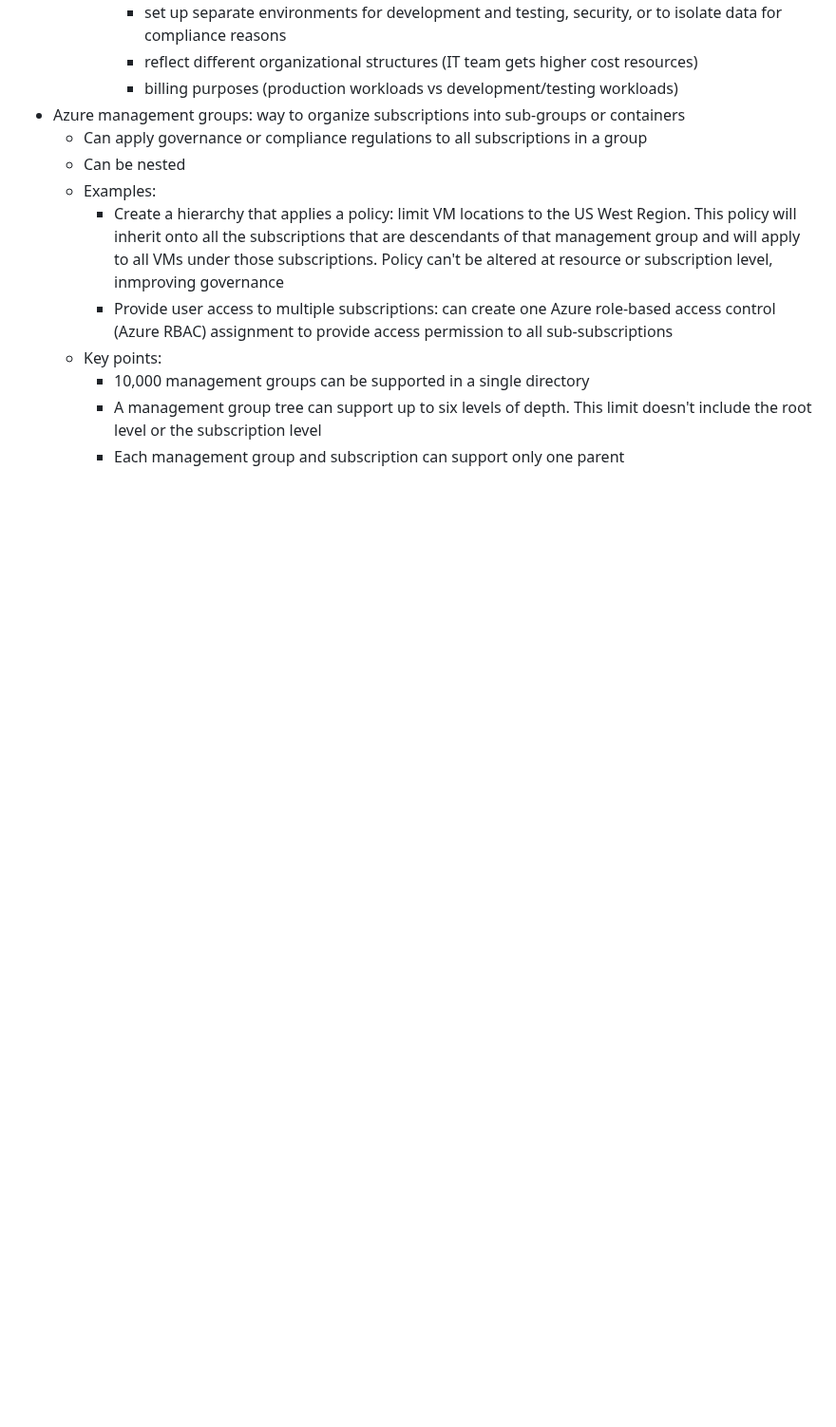
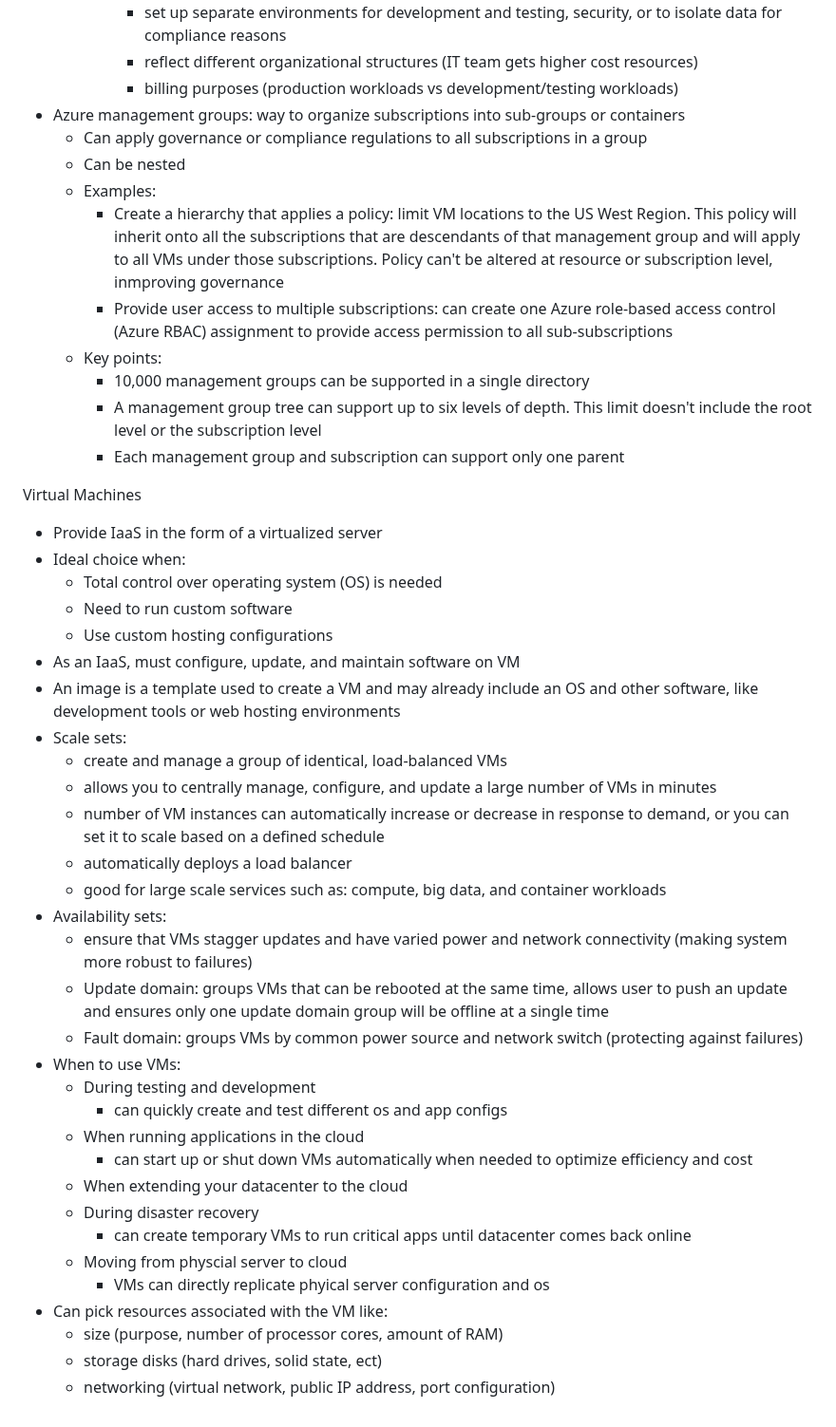
Before and after one commit to lukekasper/Personal-Projects, a Markdown page: Microsoft Azure/Intro Notes/Azure_Fundamentals.md, the part around the change. Shown at 95% size. Drawn GitHub-style; blank space fills up the shorter version.

```diff
--- a/Microsoft Azure/Intro Notes/Azure_Fundamentals.md
+++ b/Microsoft Azure/Intro Notes/Azure_Fundamentals.md
@@ -43,3 +43,36 @@ Managment Infastructure
     - 10,000 management groups can be supported in a single directory
     - A management group tree can support up to six levels of depth. This limit doesn't include the root level or the subscription level
     - Each management group and subscription can support only one parent
+
+Virtual Machines
+- Provide IaaS in the form of a virtualized server
+- Ideal choice when:
+  - Total control over operating system (OS) is needed
+  - Need to run custom software
+  - Use custom hosting configurations
+- As an IaaS, must configure, update, and maintain software on VM
+- An image is a template used to create a VM and may already include an OS and other software, like development tools or web hosting environments
+- Scale sets:
+  - create and manage a group of identical, load-balanced VMs
+  - allows you to centrally manage, configure, and update a large number of VMs in minutes
+  - number of VM instances can automatically increase or decrease in response to demand, or you can set it to scale based on a defined schedule
+  - automatically deploys a load balancer
+  - good for large scale services such as: compute, big data, and container workloads
+- Availability sets:
+  - ensure that VMs stagger updates and have varied power and network connectivity (making system more robust to failures)
+  - Update domain: groups VMs that can be rebooted at the same time, allows user to push an update and ensures only one update domain group will be             offline at a single time
+  - Fault domain: groups VMs by common power source and network switch (protecting against failures)
+- When to use VMs:
+  - During testing and development
+    - can quickly create and test different os and app configs
+  - When running applications in the cloud
+    - can start up or shut down VMs automatically when needed to optimize efficiency and cost
+  - When extending your datacenter to the cloud
+  - During disaster recovery
+    - can create temporary VMs to run critical apps until datacenter comes back online
+  - Moving from physcial server to cloud
+    - VMs can directly replicate phyical server configuration and os
+- Can pick resources associated with the VM like:
+  - size (purpose, number of processor cores, amount of RAM)
+  - storage disks (hard drives, solid state, ect)
+  - networking (virtual network, public IP address, port configuration)
```
